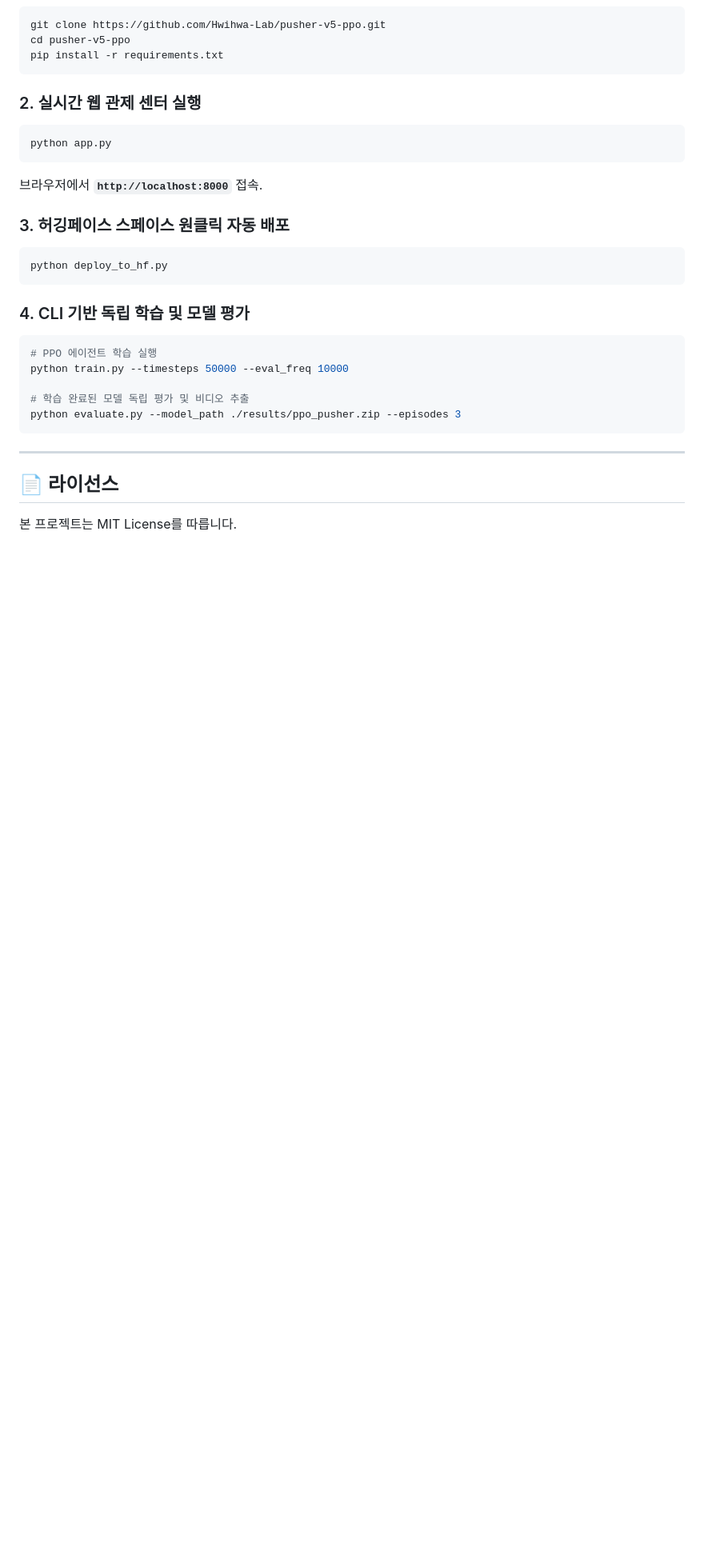
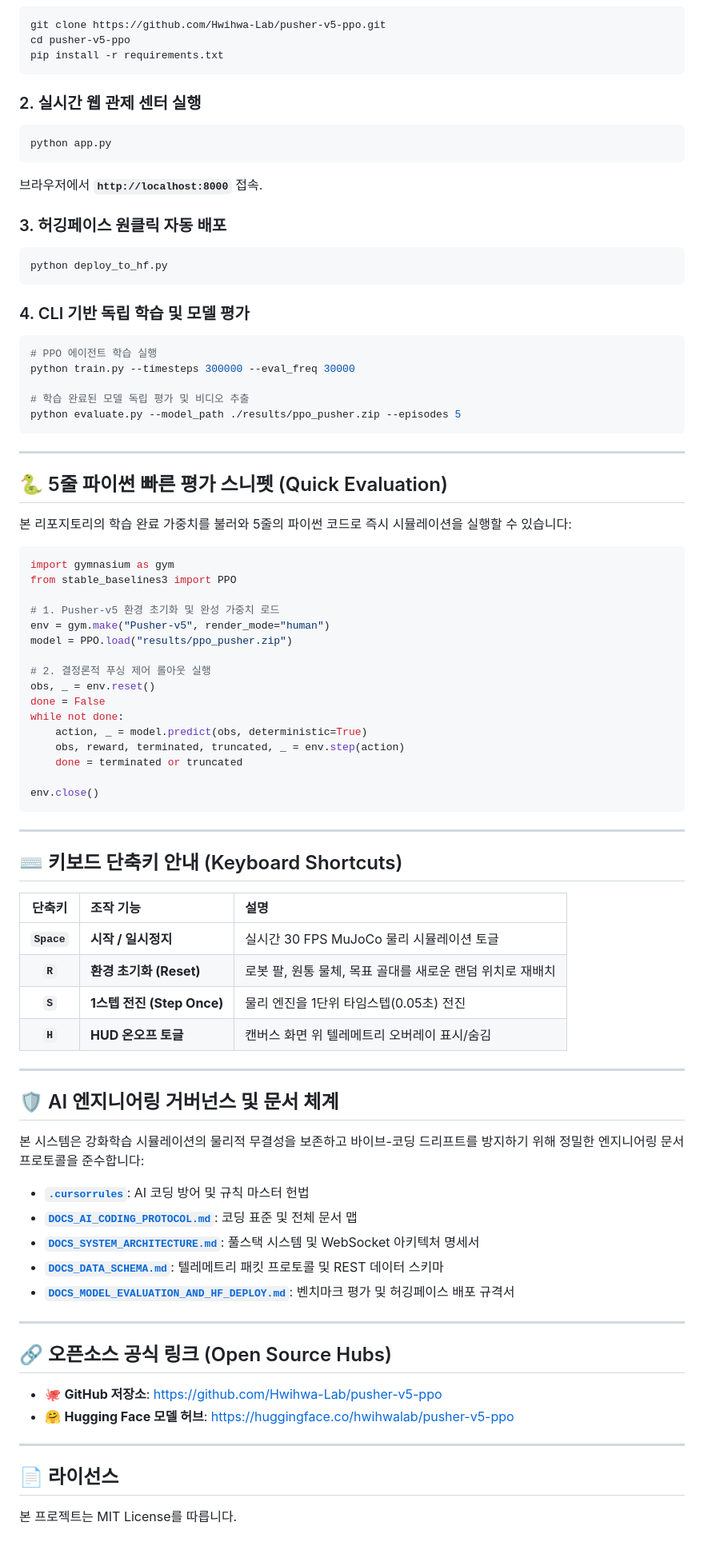
Before and after one commit to Hwihwa-Lab/pusher-v5-ppo, a Markdown page: README_KR.md, the part around the change. Shown at 80% size. GitHub-like rendering; blank space fills up the shorter version.

Commit message:
docs: enrich README with Python evaluation snippet, shortcuts, and documentation index

````diff
--- a/README_KR.md
+++ b/README_KR.md
@@ -100,7 +100,7 @@ python app.py
 ```
 브라우저에서 **`http://localhost:8000`** 접속.
 
-### 3. 허깅페이스 스페이스 원클릭 자동 배포
+### 3. 허깅페이스 원클릭 자동 배포
 ```bash
 python deploy_to_hf.py
 ```
@@ -108,11 +108,66 @@ python deploy_to_hf.py
 ### 4. CLI 기반 독립 학습 및 모델 평가
 ```bash
 # PPO 에이전트 학습 실행
-python train.py --timesteps 50000 --eval_freq 10000
+python train.py --timesteps 300000 --eval_freq 30000
 
 # 학습 완료된 모델 독립 평가 및 비디오 추출
-python evaluate.py --model_path ./results/ppo_pusher.zip --episodes 3
+python evaluate.py --model_path ./results/ppo_pusher.zip --episodes 5
 ```
+
+---
+
+## 🐍 5줄 파이썬 빠른 평가 스니펫 (Quick Evaluation)
+
+본 리포지토리의 학습 완료 가중치를 불러와 5줄의 파이썬 코드로 즉시 시뮬레이션을 실행할 수 있습니다:
+
+```python
+import gymnasium as gym
+from stable_baselines3 import PPO
+
+# 1. Pusher-v5 환경 초기화 및 완성 가중치 로드
+env = gym.make("Pusher-v5", render_mode="human")
+model = PPO.load("results/ppo_pusher.zip")
+
+# 2. 결정론적 푸싱 제어 롤아웃 실행
+obs, _ = env.reset()
+done = False
+while not done:
+    action, _ = model.predict(obs, deterministic=True)
+    obs, reward, terminated, truncated, _ = env.step(action)
+    done = terminated or truncated
+
+env.close()
+```
+
+---
+
+## ⌨️ 키보드 단축키 안내 (Keyboard Shortcuts)
+
+| 단축키 | 조작 기능 | 설명 |
+| :---: | :--- | :--- |
+| **`Space`** | **시작 / 일시정지** | 실시간 30 FPS MuJoCo 물리 시뮬레이션 토글 |
+| **`R`** | **환경 초기화 (Reset)** | 로봇 팔, 원통 물체, 목표 골대를 새로운 랜덤 위치로 재배치 |
+| **`S`** | **1스텝 전진 (Step Once)** | 물리 엔진을 1단위 타임스텝(0.05초) 전진 |
+| **`H`** | **HUD 온오프 토글** | 캔버스 화면 위 텔레메트리 오버레이 표시/숨김 |
+
+---
+
+## 🛡️ AI 엔지니어링 거버넌스 및 문서 체계
+
+본 시스템은 강화학습 시뮬레이션의 물리적 무결성을 보존하고 바이브-코딩 드리프트를 방지하기 위해 정밀한 엔지니어링 문서 프로토콜을 준수합니다:
+
+- **[`.cursorrules`](.cursorrules)**: AI 코딩 방어 및 규칙 마스터 헌법
+- **[`DOCS_AI_CODING_PROTOCOL.md`](DOCS_AI_CODING_PROTOCOL.md)**: 코딩 표준 및 전체 문서 맵
+- **[`DOCS_SYSTEM_ARCHITECTURE.md`](DOCS_SYSTEM_ARCHITECTURE.md)**: 풀스택 시스템 및 WebSocket 아키텍처 명세서
+- **[`DOCS_DATA_SCHEMA.md`](DOCS_DATA_SCHEMA.md)**: 텔레메트리 패킷 프로토콜 및 REST 데이터 스키마
+- **[`DOCS_MODEL_EVALUATION_AND_HF_DEPLOY.md`](DOCS_MODEL_EVALUATION_AND_HF_DEPLOY.md)**: 벤치마크 평가 및 허깅페이스 배포 규격서
+
+---
+
+## 🔗 오픈소스 공식 링크 (Open Source Hubs)
+
+- 🐙 **GitHub 저장소**: [https://github.com/Hwihwa-Lab/pusher-v5-ppo](https://github.com/Hwihwa-Lab/pusher-v5-ppo)
+- 🤗 **Hugging Face 모델 허브**: [https://huggingface.co/hwihwalab/pusher-v5-ppo](https://huggingface.co/hwihwalab/pusher-v5-ppo)
 
 ---
 
````
Also changed, not shown: README.md (+57 -2 lines).
